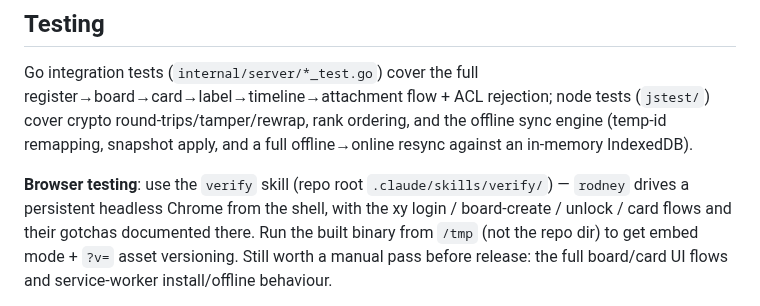
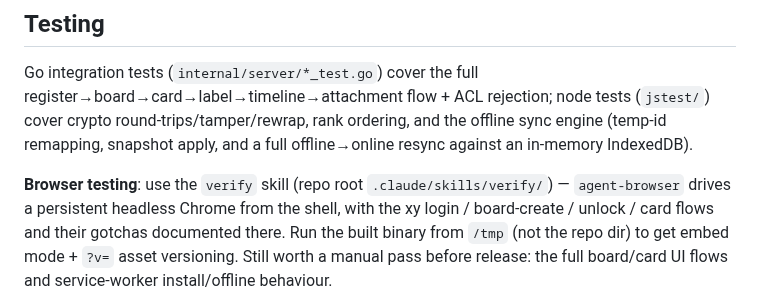
Before and after one commit to alexander-pecheny/dopesuite, a Markdown page: xy/AGENTS.md, the part around the change. Drawn GitHub-style.

```diff
--- a/xy/AGENTS.md
+++ b/xy/AGENTS.md
@@ -293,8 +293,8 @@ and the offline sync engine (temp-id remapping, snapshot apply, and a full
 offline→online resync against an in-memory IndexedDB).
 
 **Browser testing**: use the `verify` skill (repo root `.claude/skills/verify/`) —
-`rodney` drives a persistent headless Chrome from the shell, with the xy login /
-board-create / unlock / card flows and their gotchas documented there.
+`agent-browser` drives a persistent headless Chrome from the shell, with the xy
+login / board-create / unlock / card flows and their gotchas documented there.
 Run the built binary from `/tmp` (not the repo dir) to get embed mode + `?v=`
 asset versioning. Still worth a manual pass before release: the full board/card
 UI flows and service-worker install/offline behaviour.
```
Also changed, not shown: dope/AGENTS.md (+4 -5 lines), 1 other file.
